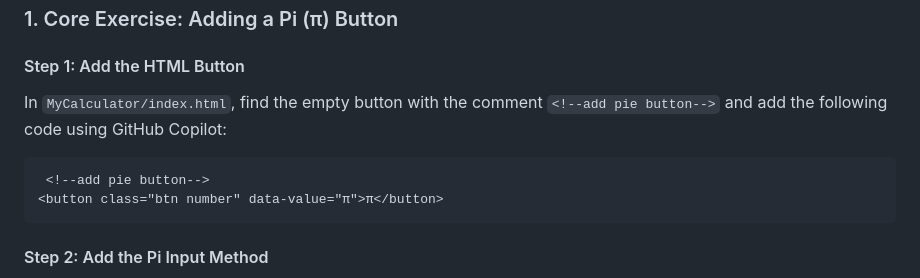
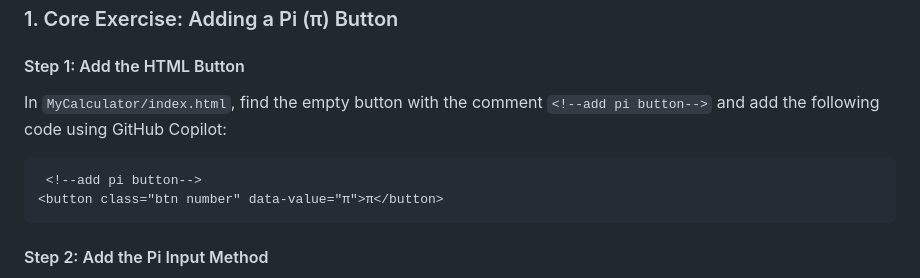
Before and after one commit to jasonmoodie/Copilot-HTML-Calculator, a Markdown page: README.md, the part around the change. Drawn GitHub-style.

Commit message:
Update README.md
Change pie to pi.

````diff
--- a/README.md
+++ b/README.md
@@ -48,10 +48,10 @@ The calculator is designed to be easily extensible. Below are detailed instructi
 ### 1. Core Exercise: Adding a Pi (π) Button
 
 #### Step 1: Add the HTML Button
-In `MyCalculator/index.html`, find the empty button with the comment `<!--add pie button-->` and add the following code using GitHub Copilot:
+In `MyCalculator/index.html`, find the empty button with the comment `<!--add pi button-->` and add the following code using GitHub Copilot:
 
 ```html
- <!--add pie button-->
+ <!--add pi button-->
 <button class="btn number" data-value="π">π</button>
 ```
 
````
